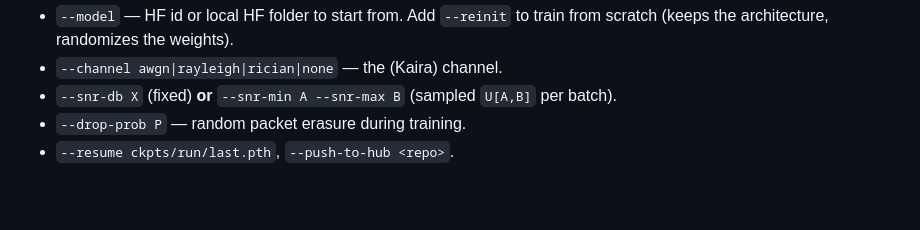
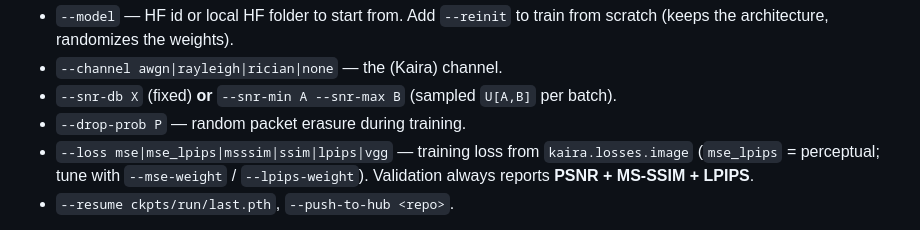
Before and after one commit to marcellobullo/djscc-playground, a Markdown page: README.md, the part around the change. Rendered like a GitHub page; blank space fills up the shorter version.

```diff
--- a/README.md
+++ b/README.md
@@ -104,6 +104,9 @@ Key options:
 - `--channel awgn|rayleigh|rician|none` — the (Kaira) channel.
 - `--snr-db X` (fixed) **or** `--snr-min A --snr-max B` (sampled `U[A,B]` per batch).
 - `--drop-prob P` — random packet erasure during training.
+- `--loss mse|mse_lpips|msssim|ssim|lpips|vgg` — training loss from
+  `kaira.losses.image` (`mse_lpips` = perceptual; tune with `--mse-weight` /
+  `--lpips-weight`). Validation always reports **PSNR + MS-SSIM + LPIPS**.
 - `--resume ckpts/run/last.pth`, `--push-to-hub <repo>`.
 
 `--train-data-dir` (and optional `--val-data-dir`) take one or more flat image
```
